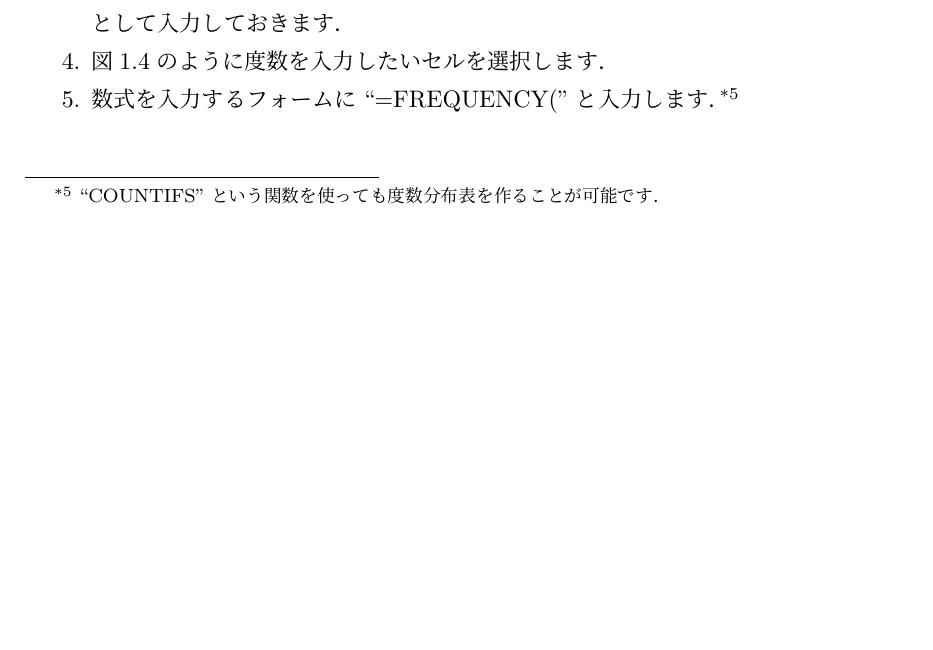
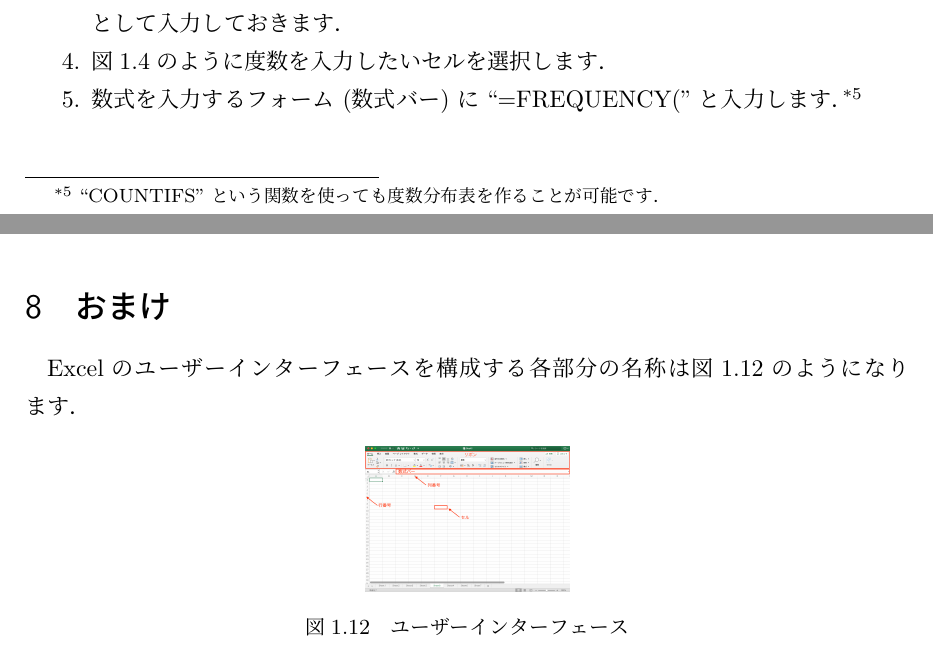
Before and after one commit to KazuhisaFujita/BasicStatisticsUsingExcel, a LaTeX document (statistics_ex.tex, which reads chap1.tex): part of page 6 of 22 before the commit and two parts of pages 6 and 10 of 22 after it, the two joined at a grey line, cut so that both start at the same text, the shorter picture padded with empty space. Compiled offline with pLaTeX and dvipdfmx.

Commit message:
ユーザーインターフェースの名称を追加しました

```diff
--- a/chap1.tex
+++ b/chap1.tex
@@ -322,3 +322,14 @@ glucoselevel.csvデータから度数分布表を書きなさい．ただし，
 \section{レポート提出}
 
 レポートはreport1.docxの空欄を埋める形で作成し，kazuhisa.fujita@komatsu-u.ac.jpへ電子データで提出してください．データ形式はdocxもしくはpdfとします．レポートの提出期限は次回の講義日までとします．
+
+\section{おまけ}
+
+Excelのユーザーインターフェースを構成する各部分の名称は図\ref{fig:ui}のようになります．
+
+\begin{figure}[htbp]
+    \centering
+    \includegraphics[width=3cm]{chap1/ui.png}
+    \caption{ユーザーインターフェース}
+    \label{fig:ui}
+\end{figure}
```
Also changed, not shown: chap1/ui.png (added), chap1.tex (4 more changed lines).
